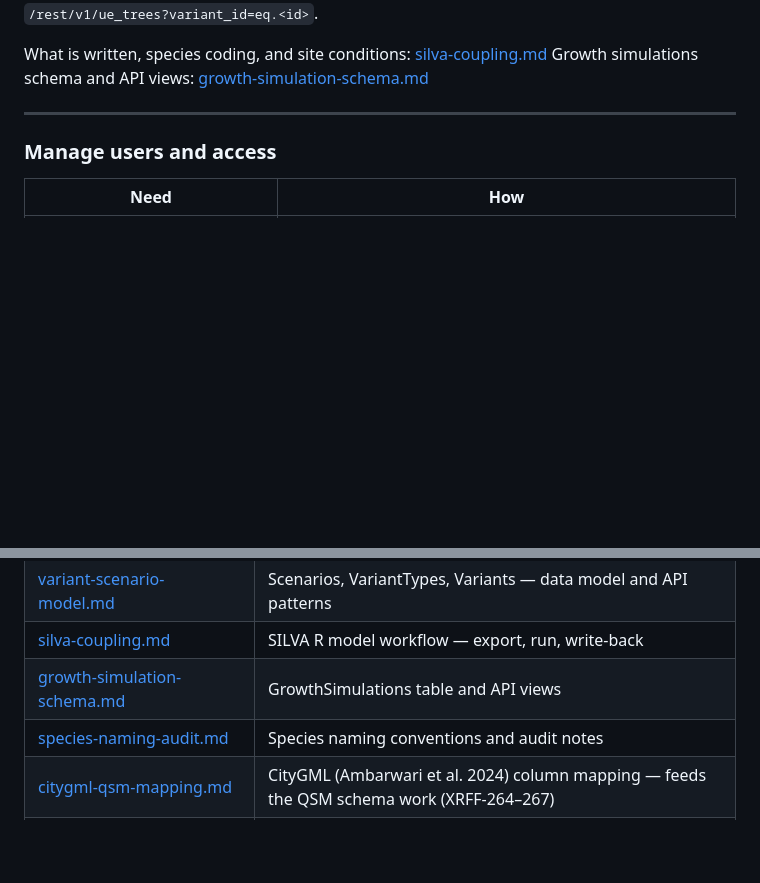
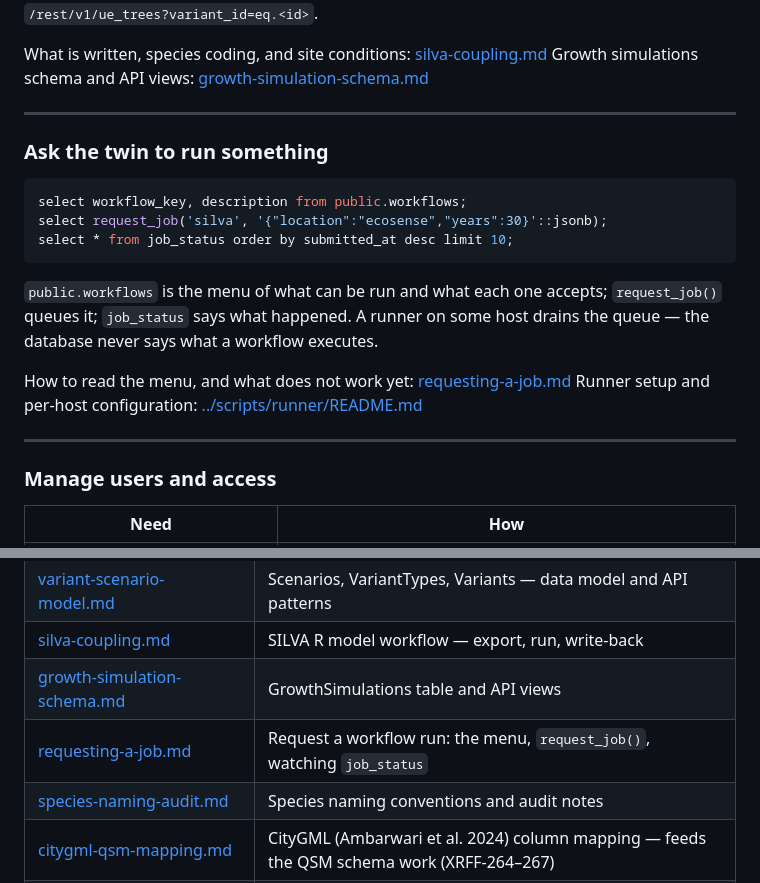
Before and after one commit to XRFutureForests/digital-twin-db, a Markdown page: docs/README.md, 2 parts joined by grey strips. GitHub-like rendering; blank space fills up the shorter version.

````diff
--- a/docs/README.md
+++ b/docs/README.md
@@ -78,6 +78,23 @@ Growth simulations schema and API views: [growth-simulation-schema.md](growth-si
 
 ---
 
+### Ask the twin to run something
+
+```sql
+select workflow_key, description from public.workflows;
+select request_job('silva', '{"location":"ecosense","years":30}'::jsonb);
+select * from job_status order by submitted_at desc limit 10;
+```
+
+`public.workflows` is the menu of what can be run and what each one accepts;
+`request_job()` queues it; `job_status` says what happened. A runner on some
+host drains the queue — the database never says what a workflow executes.
+
+How to read the menu, and what does not work yet: [requesting-a-job.md](requesting-a-job.md)
+Runner setup and per-host configuration: [../scripts/runner/README.md](../scripts/runner/README.md)
+
+---
+
 ### Manage users and access
 
 | Need | How |
@@ -118,6 +135,7 @@ Full operations runbook: [runbook.md](runbook.md)
 | [variant-scenario-model.md](variant-scenario-model.md) | Scenarios, VariantTypes, Variants — data model and API patterns |
 | [silva-coupling.md](silva-coupling.md) | SILVA R model workflow — export, run, write-back |
 | [growth-simulation-schema.md](growth-simulation-schema.md) | GrowthSimulations table and API views |
+| [requesting-a-job.md](requesting-a-job.md) | Request a workflow run: the menu, `request_job()`, watching `job_status` |
 | [species-naming-audit.md](species-naming-audit.md) | Species naming conventions and audit notes |
 | [citygml-qsm-mapping.md](citygml-qsm-mapping.md) | CityGML (Ambarwari et al. 2024) column mapping — feeds the QSM schema work (XRFF-264–267) |
 | [sensorreadings-scaling-evaluation.md](sensorreadings-scaling-evaluation.md) | Partitioning/index/performance evaluation for `sensor.sensorreadings` |
````
Also changed, not shown: docs/requesting-a-job.md (added, +163 -0 lines).
